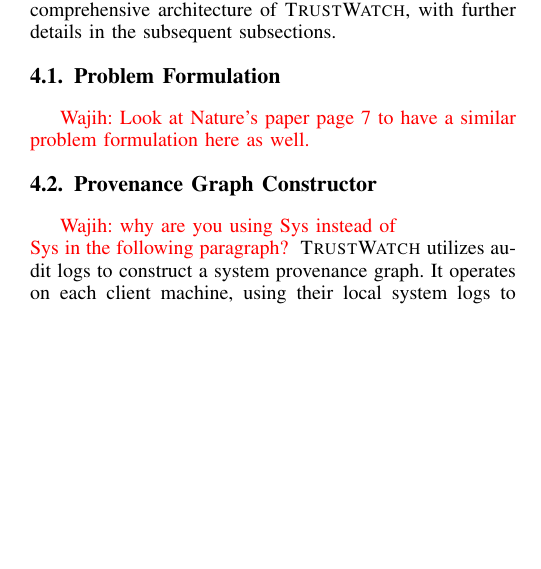
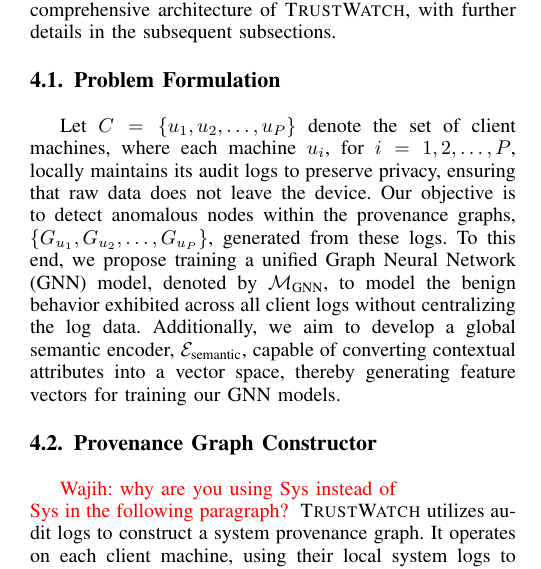
Before and after one commit to DART-Laboratory/gestalt, a LaTeX paper (paper/main.tex, which reads paper/design.tex): part of one column of page 5 of 14 before the commit and part of one column of page 5 of 15 after it, cut so that both start at the same text, the shorter picture padded with empty space. Compiled offline with pdfLaTeX; a missing font is replaced by an installed copy or a similar font; a LaTeX package or settings file that is missing is left out.

Commit message:
added problem formulation

```diff
--- a/paper/design.tex
+++ b/paper/design.tex
@@ -72,7 +72,8 @@ The \textit{Semantic Vectors Harmonization} module aims to privately consolidate
 
 \subsection{Problem Formulation}
 
-\wajih{Look at Nature's paper page 7 to have a similar problem formulation here as well.}
+%\wajih{Look at Nature's paper page 7 to have a similar problem formulation here as well.}
+Let \( C = \{u_1, u_2, \ldots, u_P\} \) denote the set of client machines, where each machine \( u_i \), for \( i = 1, 2, \ldots, P \), locally maintains its audit logs to preserve privacy, ensuring that raw data does not leave the device. Our objective is to detect anomalous nodes within the provenance graphs, \( \{G_{u_1}, G_{u_2}, \ldots, G_{u_P}\} \), generated from these logs. To this end, we propose training a unified Graph Neural Network (GNN) model, denoted by \( \mathcal{M}_{\text{GNN}} \), to model the benign behavior exhibited across all client logs without centralizing the log data. Additionally, we aim to develop a global semantic encoder, \( \mathcal{E}_{\text{semantic}} \), capable of converting contextual attributes into a vector space, thereby generating feature vectors for training our GNN models.
 
 \begin{figure*}[t!]
   \centering
```
